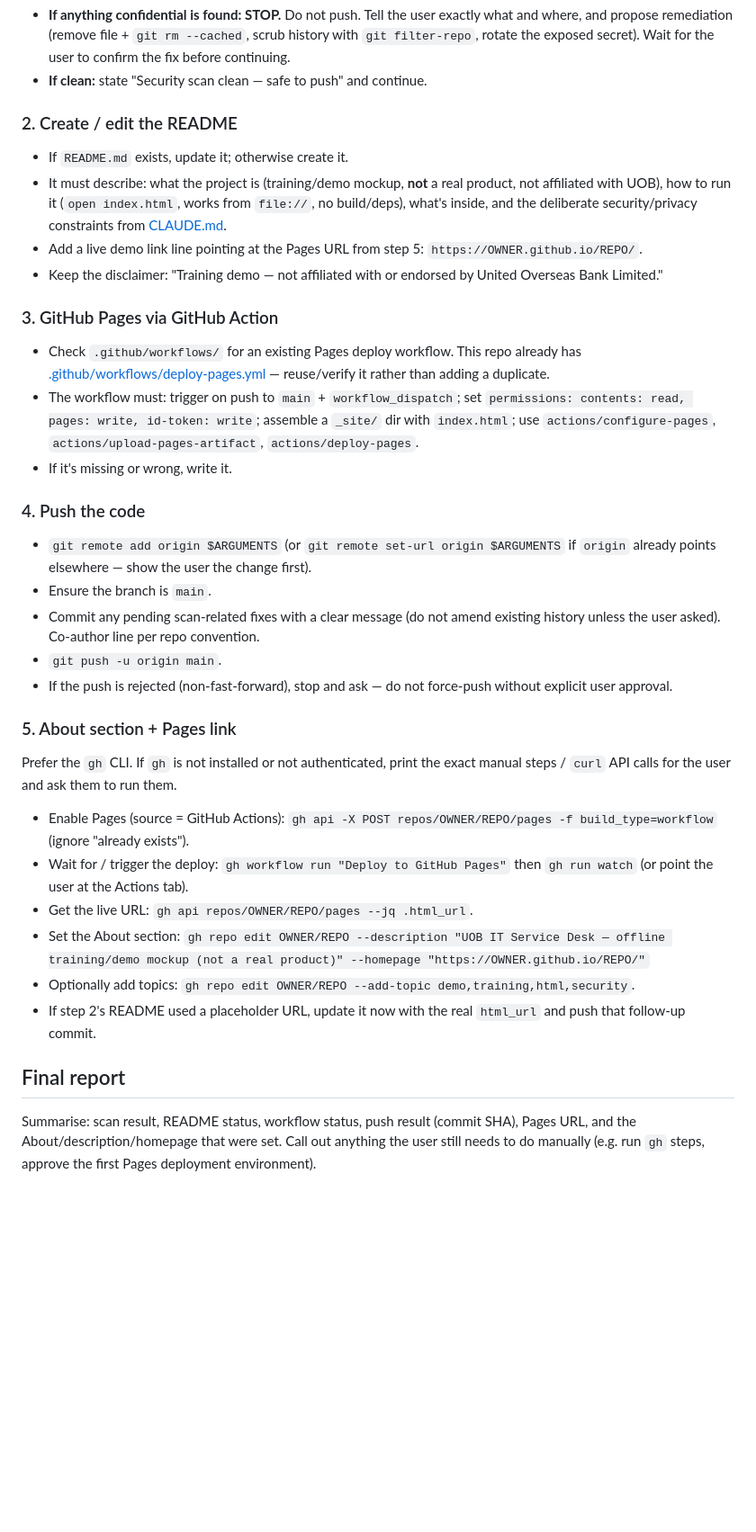
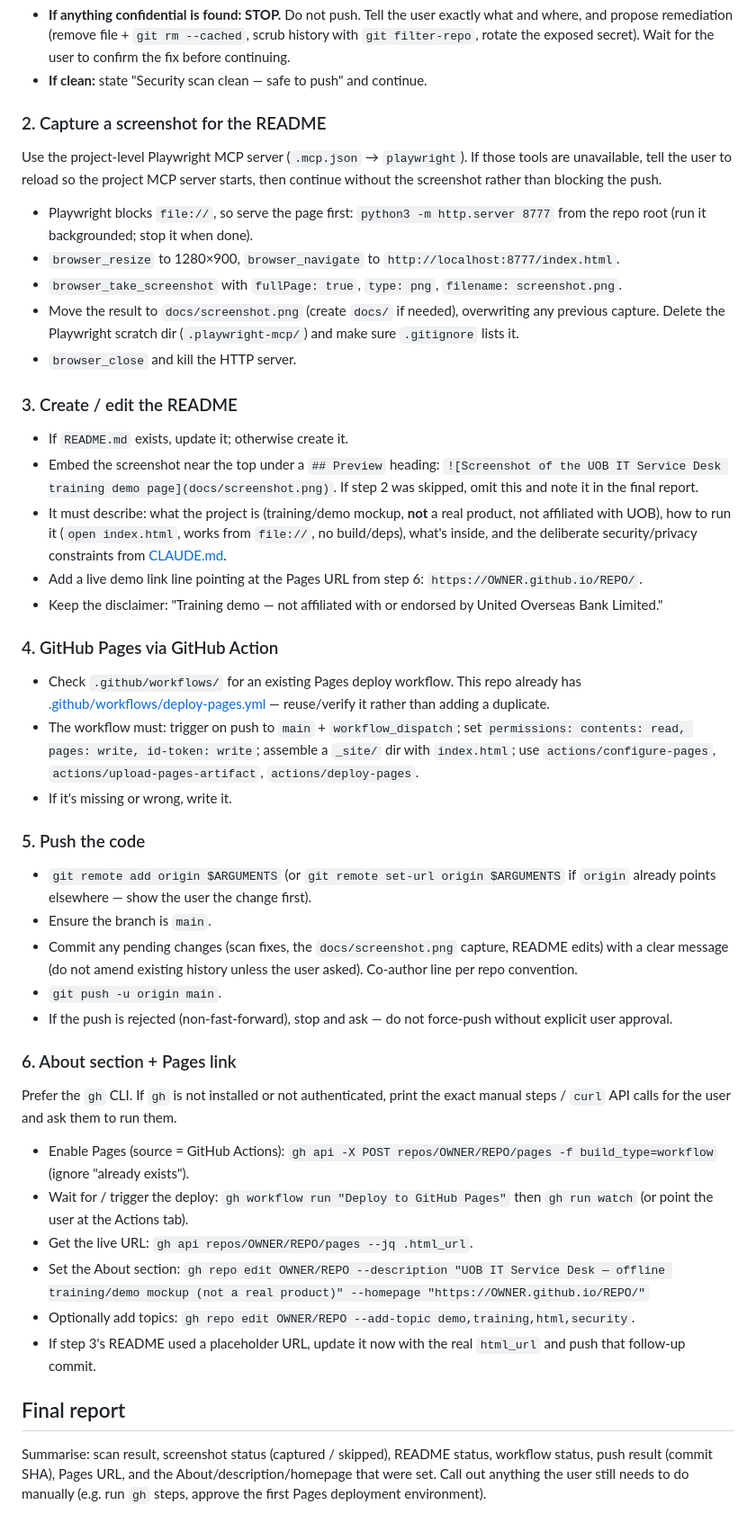
Before and after one commit to billnguyense/claude-demo, a Markdown page: .claude/commands/githubPush.md, the part around one of its changes. Shown at 90% size. GitHub-like rendering; blank space fills up the shorter version.

Commit message:
githubPush: add screenshot-capture step before README
New step 2 drives the project Playwright MCP server to capture a full-page
screenshot of index.html (served over localhost, since file:// is blocked) into
docs/screenshot.png; step 3 embeds it under a README "## Preview" heading. Later
steps renumbered 3-6 with cross-references updated; falls back to skipping the
screenshot if the MCP server isn't loaded.

Co-Authored-By: Claude Sonnet 5 <noreply@anthropic.com>

```diff
--- a/.claude/commands/githubPush.md
+++ b/.claude/commands/githubPush.md
@@ -51,19 +52,37 @@ Report findings as a short table (file · line · what · severity). Then:
   fix before continuing.
 - **If clean:** state "Security scan clean — safe to push" and continue.
 
-### 2. Create / edit the README
+### 2. Capture a screenshot for the README
+
+Use the project-level Playwright MCP server (`.mcp.json` → `playwright`). If those
+tools are unavailable, tell the user to reload so the project MCP server starts, then
+continue without the screenshot rather than blocking the push.
+
+- Playwright blocks `file://`, so serve the page first:
+  `python3 -m http.server 8777` from the repo root (run it backgrounded; stop it when done).
+- `browser_resize` to 1280×900, `browser_navigate` to `http://localhost:8777/index.html`.
+- `browser_take_screenshot` with `fullPage: true`, `type: png`, `filename: screenshot.png`.
+- Move the result to `docs/screenshot.png` (create `docs/` if needed), overwriting any
+  previous capture. Delete the Playwright scratch dir (`.playwright-mcp/`) and make sure
+  `.gitignore` lists it.
+- `browser_close` and kill the HTTP server.
+
+### 3. Create / edit the README
 
 - If `README.md` exists, update it; otherwise create it.
+- Embed the screenshot near the top under a `## Preview` heading:
+  `![Screenshot of the UOB IT Service Desk training demo page](docs/screenshot.png)`.
+  If step 2 was skipped, omit this and note it in the final report.
 - It must describe: what the project is (training/demo mockup, **not** a real product,
   not affiliated with UOB), how to run it (`open index.html`, works from `file://`,
   no build/deps), what's inside, and the deliberate security/privacy constraints from
   [CLAUDE.md](../../CLAUDE.md).
-- Add a live demo link line pointing at the Pages URL from step 5:
+- Add a live demo link line pointing at the Pages URL from step 6:
   `https://OWNER.github.io/REPO/`.
 - Keep the disclaimer: "Training demo — not affiliated with or endorsed by United
   Overseas Bank Limited."
 
-### 3. GitHub Pages via GitHub Action
+### 4. GitHub Pages via GitHub Action
 
 - Check `.github/workflows/` for an existing Pages deploy workflow. This repo already
   has [.github/workflows/deploy-pages.yml](../../.github/workflows/deploy-pages.yml) —
@@ -74,18 +93,19 @@ Report findings as a short table (file · line · what · severity). Then:
   `actions/deploy-pages`.
 - If it's missing or wrong, write it.
 
-### 4. Push the code
+### 5. Push the code
 
 - `git remote add origin $ARGUMENTS` (or `git remote set-url origin $ARGUMENTS` if
   `origin` already points elsewhere — show the user the change first).
 - Ensure the branch is `main`.
-- Commit any pending scan-related fixes with a clear message (do not amend existing
-  history unless the user asked). Co-author line per repo convention.
+- Commit any pending changes (scan fixes, the `docs/screenshot.png` capture, README
+  edits) with a clear message (do not amend existing history unless the user asked).
+  Co-author line per repo convention.
 - `git push -u origin main`.
 - If the push is rejected (non-fast-forward), stop and ask — do not force-push without
   explicit user approval.
 
-### 5. About section + Pages link
+### 6. About section + Pages link
 
 Prefer the `gh` CLI. If `gh` is not installed or not authenticated, print the exact
 manual steps / `curl` API calls for the user and ask them to run them.
@@ -98,12 +118,12 @@ manual steps / `curl` API calls for the user and ask them to run them.
 - Set the About section:
   `gh repo edit OWNER/REPO --description "UOB IT Service Desk — offline training/demo mockup (not a real product)" --homepage "https://OWNER.github.io/REPO/"`
 - Optionally add topics: `gh repo edit OWNER/REPO --add-topic demo,training,html,security`.
-- If step 2's README used a placeholder URL, update it now with the real
+- If step 3's README used a placeholder URL, update it now with the real
   `html_url` and push that follow-up commit.
 
 ## Final report
 
-Summarise: scan result, README status, workflow status, push result (commit SHA),
-Pages URL, and the About/description/homepage that were set. Call out anything the
-user still needs to do manually (e.g. run `gh` steps, approve the first Pages
-deployment environment).
+Summarise: scan result, screenshot status (captured / skipped), README status,
+workflow status, push result (commit SHA), Pages URL, and the
+About/description/homepage that were set. Call out anything the user still needs to
+do manually (e.g. run `gh` steps, approve the first Pages deployment environment).
```
Also changed, not shown: other parts of .claude/commands/githubPush.md (+5 -4 lines).
